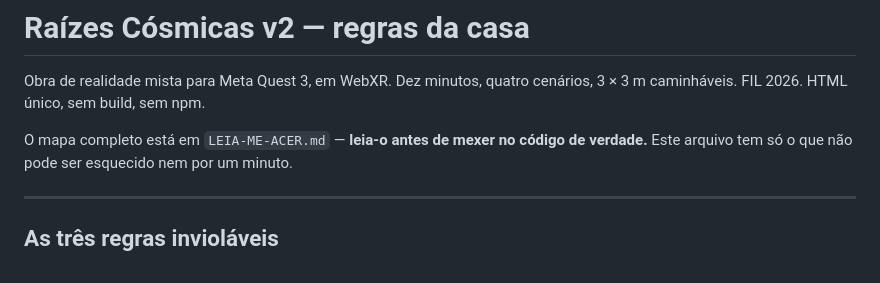
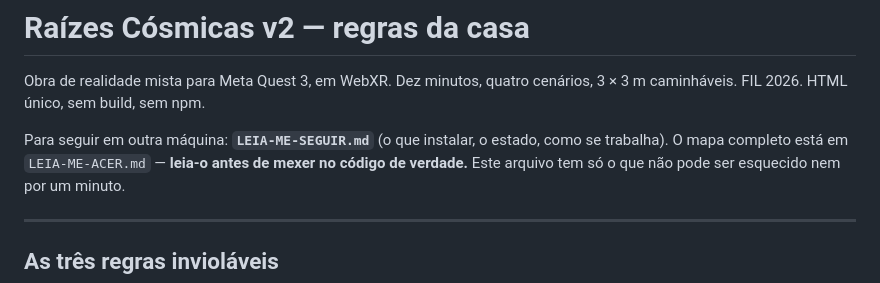
Before and after one commit to visoes-filmes/raizes-cosmicas-v2, a Markdown page: CLAUDE.md, the part around the change. Drawn GitHub-style.

```diff
--- a/CLAUDE.md
+++ b/CLAUDE.md
@@ -3,7 +3,8 @@
 Obra de realidade mista para Meta Quest 3, em WebXR. Dez minutos, quatro
 cenários, 3 × 3 m caminháveis. FIL 2026. HTML único, sem build, sem npm.
 
-O mapa completo está em `LEIA-ME-ACER.md` — **leia-o antes de mexer no
+Para seguir em outra máquina: **`LEIA-ME-SEGUIR.md`** (o que instalar, o
+estado, como se trabalha). O mapa completo está em `LEIA-ME-ACER.md` — **leia-o antes de mexer no
 código de verdade.** Este arquivo tem só o que não pode ser esquecido nem
 por um minuto.
 
```
Also changed, not shown: LEIA-ME-SEGUIR.md (added, +192 -0 lines).
